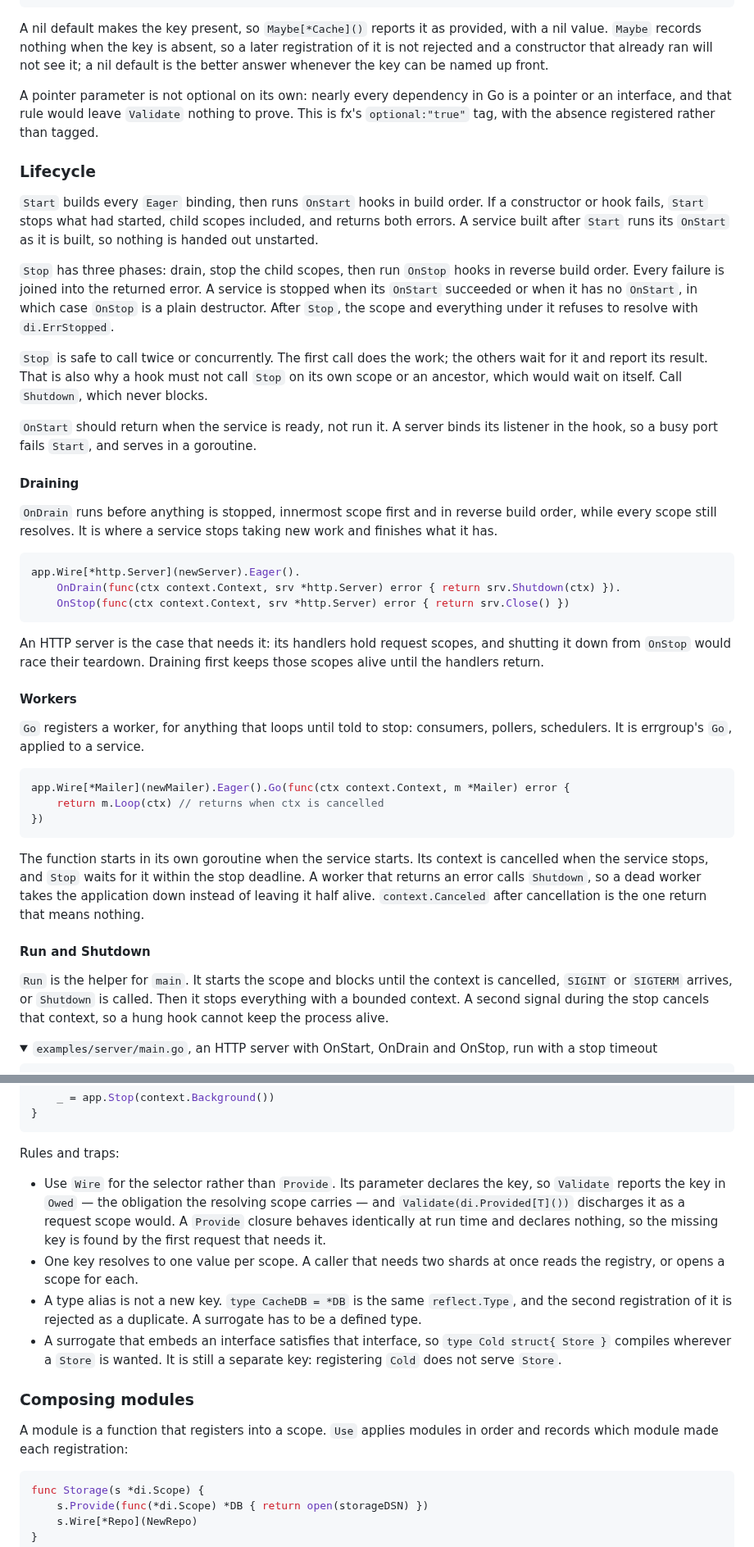
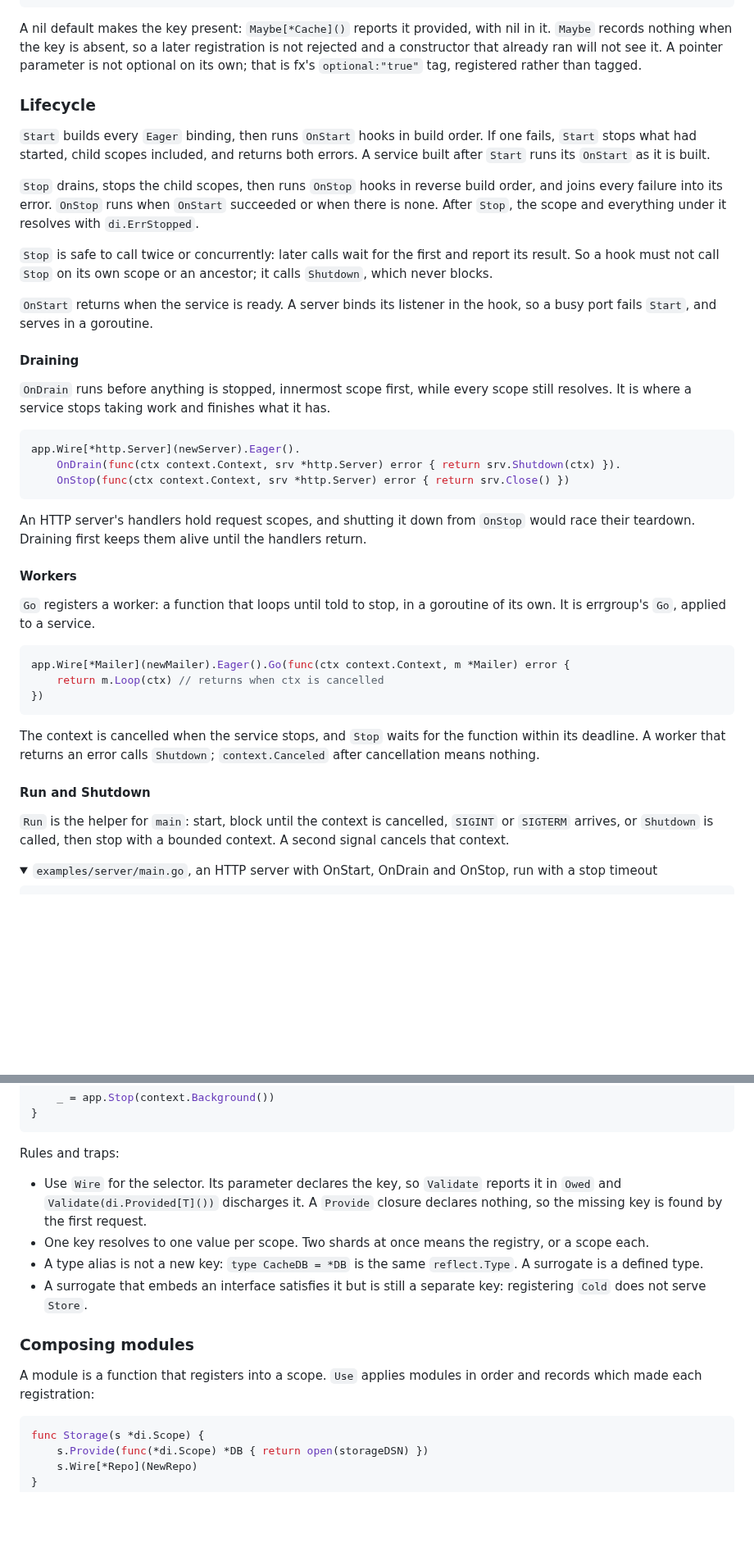
Before and after one commit to floatdrop/di, a Markdown page: README.md, 2 parts joined by grey strips. Shown at 82% size. Rendered like a GitHub page; folded sections open; blank space fills up the shorter version.

````diff
--- a/README.md
+++ b/README.md
@@ -305,44 +291,36 @@ full:      traced(cache:1)
 needed by: *main.Report in root
 ```
 
-A nil default makes the key present, so `Maybe[*Cache]()` reports it as
-provided, with a nil value. `Maybe` records nothing when the key is absent,
-so a later registration of it is not rejected and a constructor that already
-ran will not see it; a nil default is the better answer whenever the key can
-be named up front.
-
-A pointer parameter is not optional on its own: nearly every dependency in
-Go is a pointer or an interface, and that rule would leave `Validate`
-nothing to prove. This is fx's `optional:"true"` tag, with the absence
-registered rather than tagged.
+A nil default makes the key present: `Maybe[*Cache]()` reports it provided,
+with nil in it. `Maybe` records nothing when the key is absent, so a later
+registration is not rejected and a constructor that already ran will not
+see it. A pointer parameter is not optional on its own; that is fx's
+`optional:"true"` tag, registered rather than tagged.
 
 ### Lifecycle
 
 `Start` builds every `Eager` binding, then runs `OnStart` hooks in build
-order. If a constructor or hook fails, `Start` stops what had started, child
-scopes included, and returns both errors. A service built after `Start` runs
-its `OnStart` as it is built, so nothing is handed out unstarted.
+order. If one fails, `Start` stops what had started, child scopes included,
+and returns both errors. A service built after `Start` runs its `OnStart` as
+it is built.
 
-`Stop` has three phases: drain, stop the child scopes, then run `OnStop`
-hooks in reverse build order. Every failure is joined into the returned
-error. A service is stopped when its `OnStart` succeeded or when it has no
-`OnStart`, in which case `OnStop` is a plain destructor. After `Stop`, the
-scope and everything under it refuses to resolve with `di.ErrStopped`.
+`Stop` drains, stops the child scopes, then runs `OnStop` hooks in reverse
+build order, and joins every failure into its error. `OnStop` runs when
+`OnStart` succeeded or when there is none. After `Stop`, the scope and
+everything under it resolves with `di.ErrStopped`.
 
-`Stop` is safe to call twice or concurrently. The first call does the work;
-the others wait for it and report its result. That is also why a hook must
-not call `Stop` on its own scope or an ancestor, which would wait on itself.
-Call `Shutdown`, which never blocks.
+`Stop` is safe to call twice or concurrently: later calls wait for the first
+and report its result. So a hook must not call `Stop` on its own scope or an
+ancestor; it calls `Shutdown`, which never blocks.
 
-`OnStart` should return when the service is ready, not run it. A server binds
-its listener in the hook, so a busy port fails `Start`, and serves in a
-goroutine.
+`OnStart` returns when the service is ready. A server binds its listener in
+the hook, so a busy port fails `Start`, and serves in a goroutine.
 
 #### Draining
 
-`OnDrain` runs before anything is stopped, innermost scope first and in
-reverse build order, while every scope still resolves. It is where a service
-stops taking new work and finishes what it has.
+`OnDrain` runs before anything is stopped, innermost scope first, while
+every scope still resolves. It is where a service stops taking work and
+finishes what it has.
 
 ```go
 app.Wire[*http.Server](newServer).Eager().
@@ -350,14 +328,14 @@ app.Wire[*http.Server](newServer).Eager().
     OnStop(func(ctx context.Context, srv *http.Server) error { return srv.Close() })
 ```
 
-An HTTP server is the case that needs it: its handlers hold request scopes,
-and shutting it down from `OnStop` would race their teardown. Draining first
-keeps those scopes alive until the handlers return.
+An HTTP server's handlers hold request scopes, and shutting it down from
+`OnStop` would race their teardown. Draining first keeps them alive until
+the handlers return.
 
 #### Workers
 
-`Go` registers a worker, for anything that loops until told to stop:
-consumers, pollers, schedulers. It is errgroup's `Go`, applied to a service.
+`Go` registers a worker: a function that loops until told to stop, in a
+goroutine of its own. It is errgroup's `Go`, applied to a service.
 
 ```go
 app.Wire[*Mailer](newMailer).Eager().Go(func(ctx context.Context, m *Mailer) error {
@@ -365,18 +343,15 @@ app.Wire[*Mailer](newMailer).Eager().Go(func(ctx context.Context, m *Mailer) err
 })
 ```
 
-The function starts in its own goroutine when the service starts. Its
-context is cancelled when the service stops, and `Stop` waits for it within
-the stop deadline. A worker that returns an error calls `Shutdown`, so a
-dead worker takes the application down instead of leaving it half alive.
-`context.Canceled` after cancellation is the one return that means nothing.
+The context is cancelled when the service stops, and `Stop` waits for the
+function within its deadline. A worker that returns an error calls
+`Shutdown`; `context.Canceled` after cancellation means nothing.
 
 #### Run and Shutdown
 
-`Run` is the helper for `main`. It starts the scope and blocks until the
-context is cancelled, `SIGINT` or `SIGTERM` arrives, or `Shutdown` is called.
-Then it stops everything with a bounded context. A second signal during the
-stop cancels that context, so a hung hook cannot keep the process alive.
+`Run` is the helper for `main`: start, block until the context is cancelled,
+`SIGINT` or `SIGTERM` arrives, or `Shutdown` is called, then stop with a
+bounded context. A second signal cancels that context.
 
 <details>
 <summary><code>examples/server/main.go</code>, an HTTP server with OnStart, OnDrain and OnStop, run with a stop timeout</summary>
@@ -853,25 +794,21 @@ func main() {
 
 Rules and traps:
 
-- Use `Wire` for the selector rather than `Provide`. Its parameter declares
-  the key, so `Validate` reports the key in `Owed` — the obligation the
-  resolving scope carries — and `Validate(di.Provided[T]())` discharges it
-  as a request scope would. A `Provide` closure behaves identically at run time and
-  declares nothing, so the missing key is found by the first request that
-  needs it.
-- One key resolves to one value per scope. A caller that needs two shards at
-  once reads the registry, or opens a scope for each.
-- A type alias is not a new key. `type CacheDB = *DB` is the same
-  `reflect.Type`, and the second registration of it is rejected as a
-  duplicate. A surrogate has to be a defined type.
-- A surrogate that embeds an interface satisfies that interface, so
-  `type Cold struct{ Store }` compiles wherever a `Store` is wanted. It is
-  still a separate key: registering `Cold` does not serve `Store`.
+- Use `Wire` for the selector. Its parameter declares the key, so `Validate`
+  reports it in `Owed` and `Validate(di.Provided[T]())` discharges it. A
+  `Provide` closure declares nothing, so the missing key is found by the
+  first request.
+- One key resolves to one value per scope. Two shards at once means the
+  registry, or a scope each.
+- A type alias is not a new key: `type CacheDB = *DB` is the same
+  `reflect.Type`. A surrogate is a defined type.
+- A surrogate that embeds an interface satisfies it but is still a separate
+  key: registering `Cold` does not serve `Store`.
 
 ### Composing modules
 
 A module is a function that registers into a scope. `Use` applies modules
-in order and records which module made each registration:
+in order and records which made each registration:
 
 ```go
 func Storage(s *di.Scope) {
````
Also changed, not shown: other parts of README.md (+121 -190 lines).
